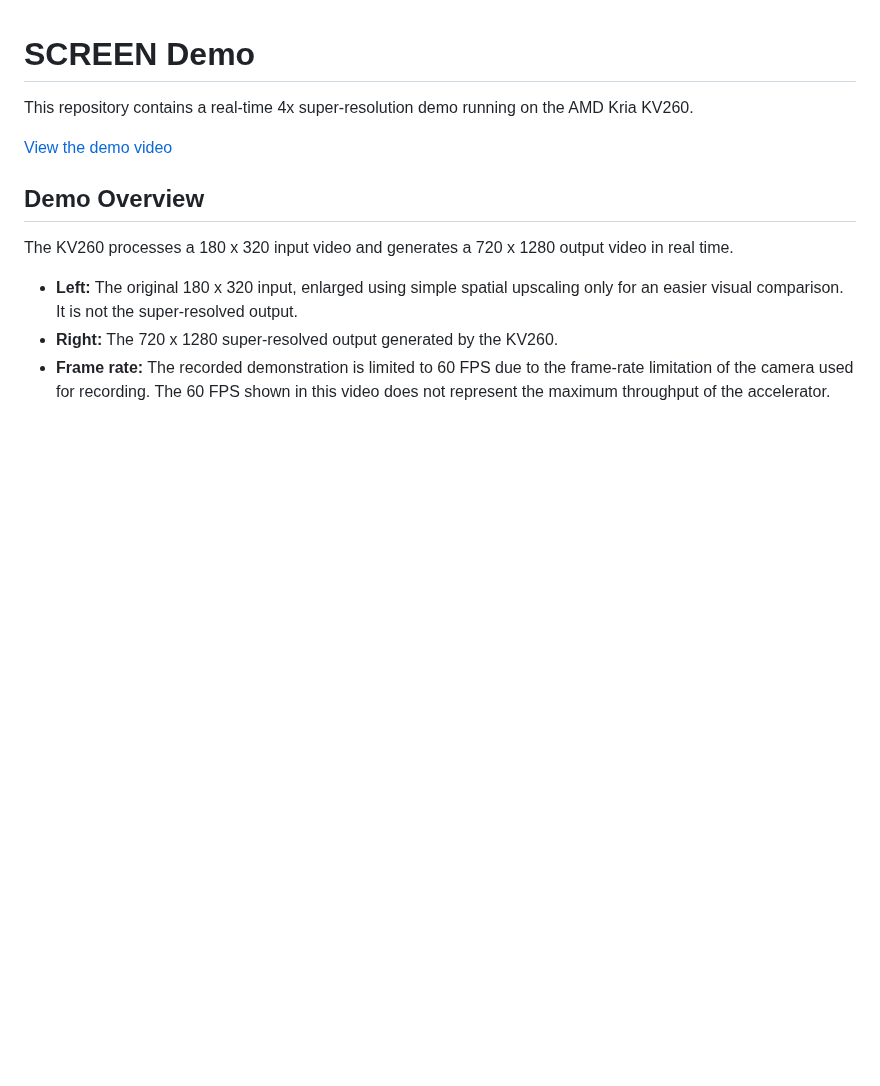
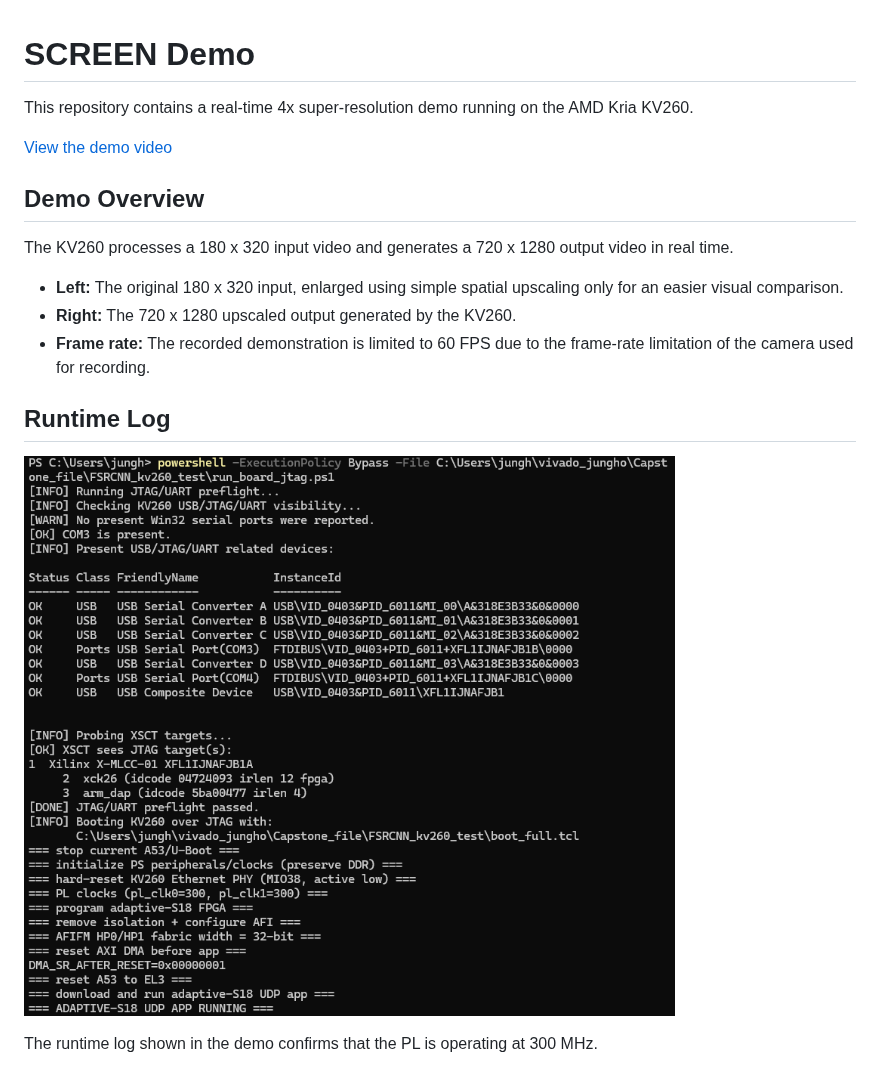
Before and after one commit to jungho0479/SCREEN-demo, a Markdown page: README.md, the part around the change. Rendered like a GitHub page; pictures changed too: kv260_runtime_log.png (added); blank space fills up the shorter version.

Commit message:
Add KV260 runtime log

```diff
--- a/README.md
+++ b/README.md
@@ -8,6 +8,12 @@ This repository contains a real-time 4x super-resolution demo running on the AMD
 
 The KV260 processes a 180 x 320 input video and generates a 720 x 1280 output video in real time.
 
-- **Left:** The original 180 x 320 input, enlarged using simple spatial upscaling only for an easier visual comparison. It is not the super-resolved output.
-- **Right:** The 720 x 1280 super-resolved output generated by the KV260.
-- **Frame rate:** The recorded demonstration is limited to 60 FPS due to the frame-rate limitation of the camera used for recording. The 60 FPS shown in this video does not represent the maximum throughput of the accelerator.
+- **Left:** The original 180 x 320 input, enlarged using simple spatial upscaling only for an easier visual comparison.
+- **Right:** The 720 x 1280 upscaled output generated by the KV260.
+- **Frame rate:** The recorded demonstration is limited to 60 FPS due to the frame-rate limitation of the camera used for recording.
+
+## Runtime Log
+
+![KV260 runtime log](./kv260_runtime_log.png)
+
+The runtime log shown in the demo confirms that the PL is operating at 300 MHz.
```
